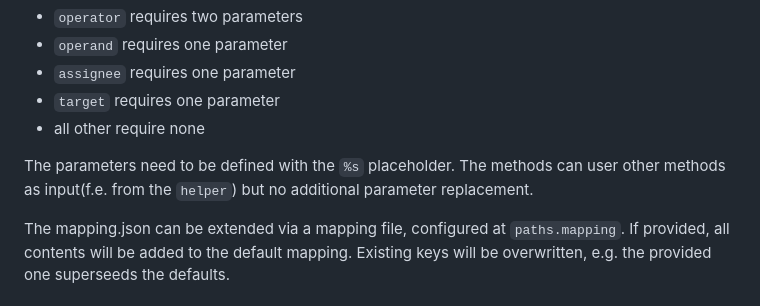
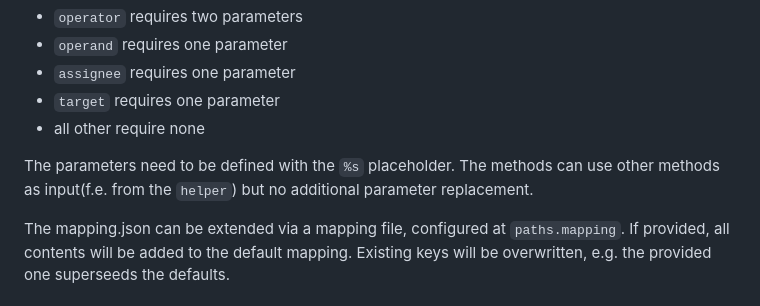
Before and after one commit to wistefan/odrl-pap, a Markdown page: README.md, the part around the change. Drawn GitHub-style.

Commit message:
Update README.md
Co-authored-by: Tim Smyth <33017641+pulledtim@users.noreply.github.com>

````diff
--- a/README.md
+++ b/README.md
@@ -74,7 +74,7 @@ To create an invocation, the input-parameters need to be taken into account. As
 - ```target```  requires one parameter
 - all other require none
 
-The parameters need to be defined with the ```%s``` placeholder. The methods can user other methods as input(f.e. from
+The parameters need to be defined with the ```%s``` placeholder. The methods can use other methods as input(f.e. from
 the ```helper```) but no additional parameter replacement.
 
 The mapping.json can be extended via a mapping file, configured at ```paths.mapping```. If provided, all contents will
````
